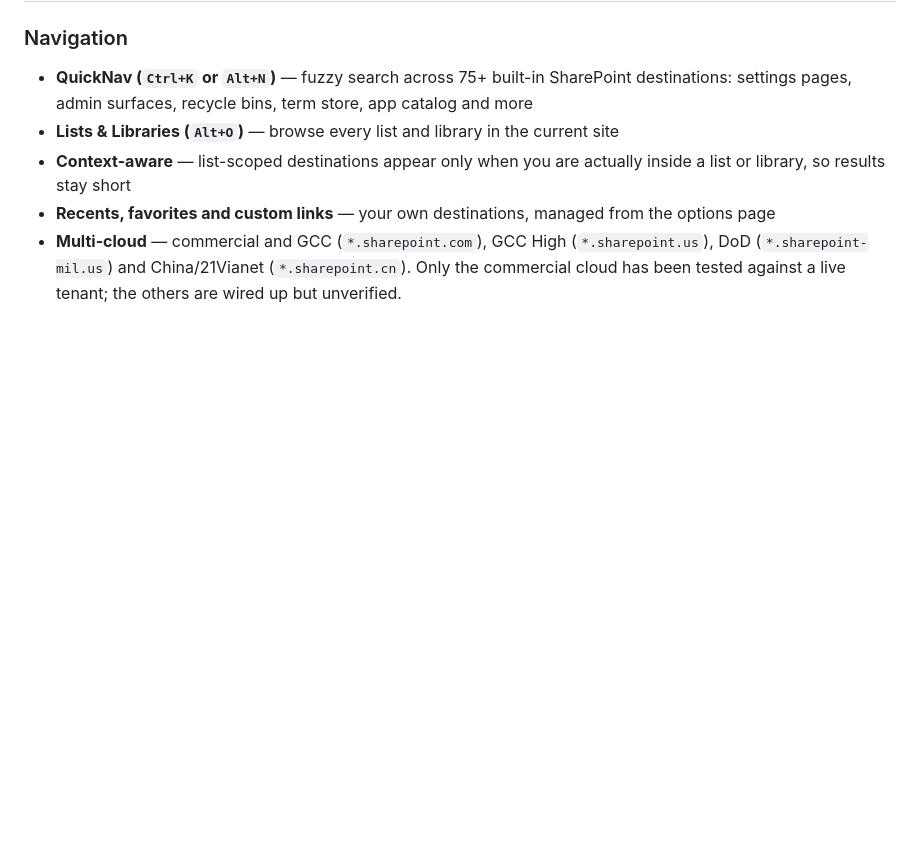
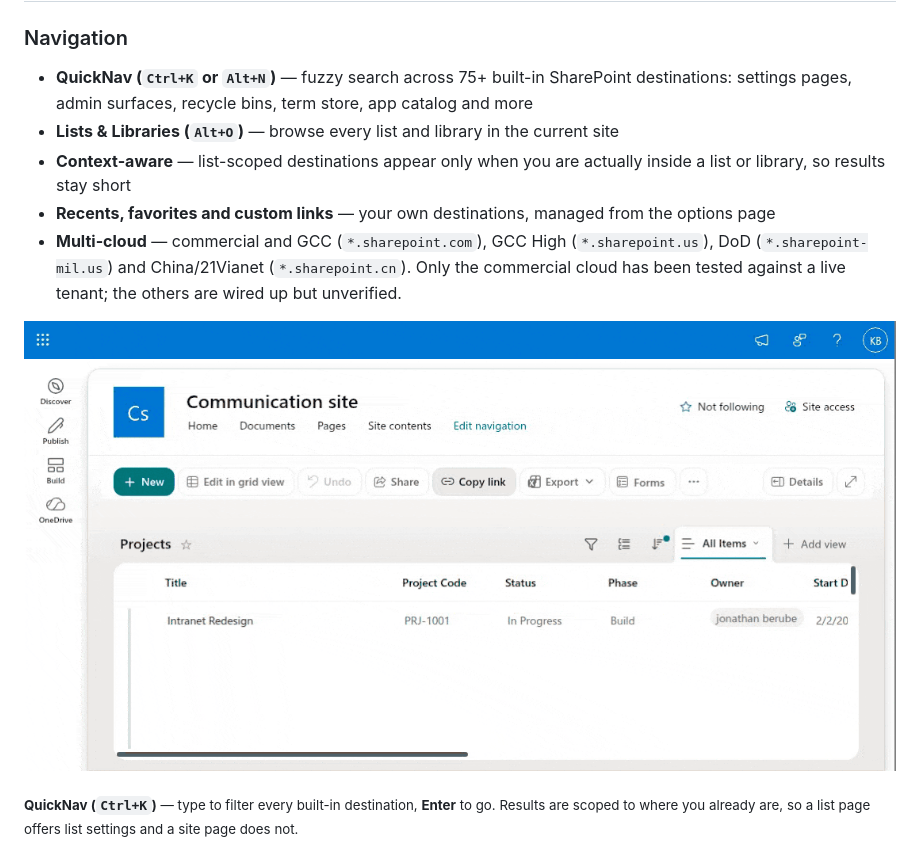
Before and after one commit to DeepReef11/sharepoint-devtools, a Markdown page: README.md, the part around the change. Rendered like a GitHub page; pictures changed too: docs/media/quicknav.gif (added); blank space fills up the shorter version.

Commit message:
docs: add QuickNav demo GIF to the README
Recorded against the seeded dev tenant, matching the existing recordings:
1100px wide, ~12fps, 128-colour global palette, no burned-in keycaps.
447 KiB for 11.8s.

Co-Authored-By: Claude Opus 5 (1M context) <noreply@anthropic.com>
Claude-Session: https://claude.ai/code/session_01GNTog9MBPNSXLja8g72Xz9

```diff
--- a/README.md
+++ b/README.md
@@ -26,6 +26,12 @@ clicks to reach.</sub>
 - **Multi-cloud** — commercial and GCC (`*.sharepoint.com`), GCC High (`*.sharepoint.us`), DoD
   (`*.sharepoint-mil.us`) and China/21Vianet (`*.sharepoint.cn`). Only the commercial cloud has been
   tested against a live tenant; the others are wired up but unverified.
+
+![QuickNav: pressing Ctrl+K opens a search box over the page, typing filters the list of SharePoint destinations, and Enter navigates straight to the selected one](docs/media/quicknav.gif)
+
+<sub><b>QuickNav (`Ctrl+K`)</b> — type to filter every built-in destination, <b>Enter</b> to go.
+Results are scoped to where you already are, so a list page offers list settings and a site page
+does not.</sub>
 
 ![Lists and Libraries navigator: pressing Alt+O opens a searchable list of every list and library in the site, filtering as you type](docs/media/lists-navigator.gif)
 
```
